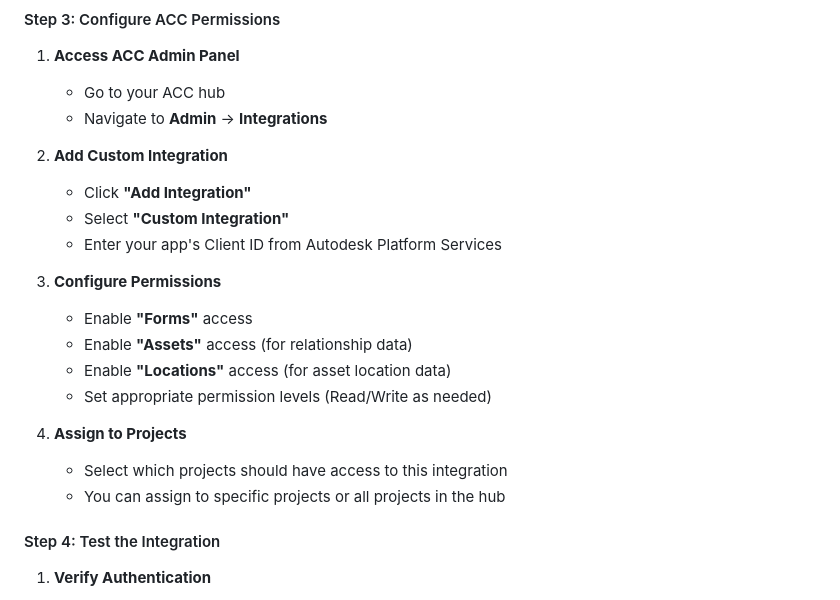
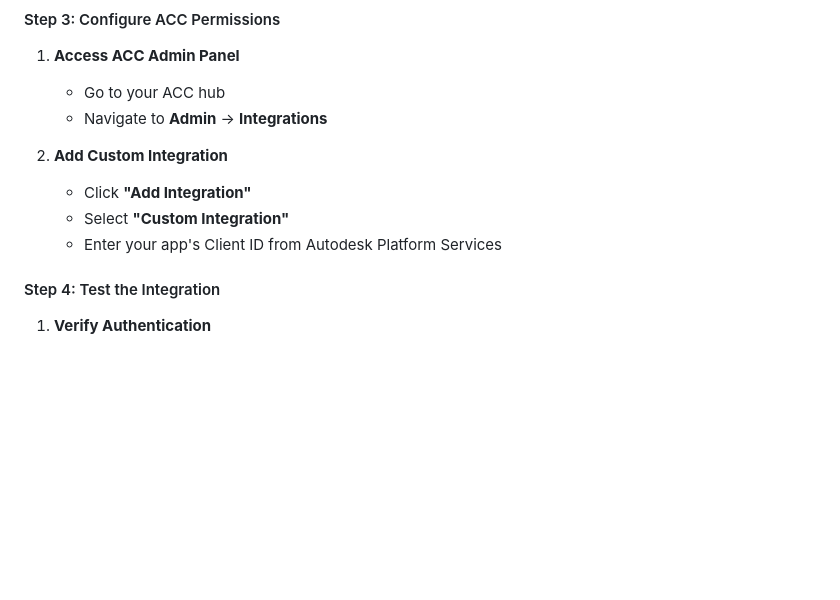
Before and after one commit to trentf4/ACC_Form_Exporter, a Markdown page: README.md, the part around the change. Rendered like a GitHub page; blank space fills up the shorter version.

```diff
--- a/README.md
+++ b/README.md
@@ -99,16 +99,6 @@ PORT=8080
    - Select **"Custom Integration"**
    - Enter your app's Client ID from Autodesk Platform Services
 
-3. **Configure Permissions**
-   - Enable **"Forms"** access
-   - Enable **"Assets"** access (for relationship data)
-   - Enable **"Locations"** access (for asset location data)
-   - Set appropriate permission levels (Read/Write as needed)
-
-4. **Assign to Projects**
-   - Select which projects should have access to this integration
-   - You can assign to specific projects or all projects in the hub
-
 #### Step 4: Test the Integration
 
 1. **Verify Authentication**
```
